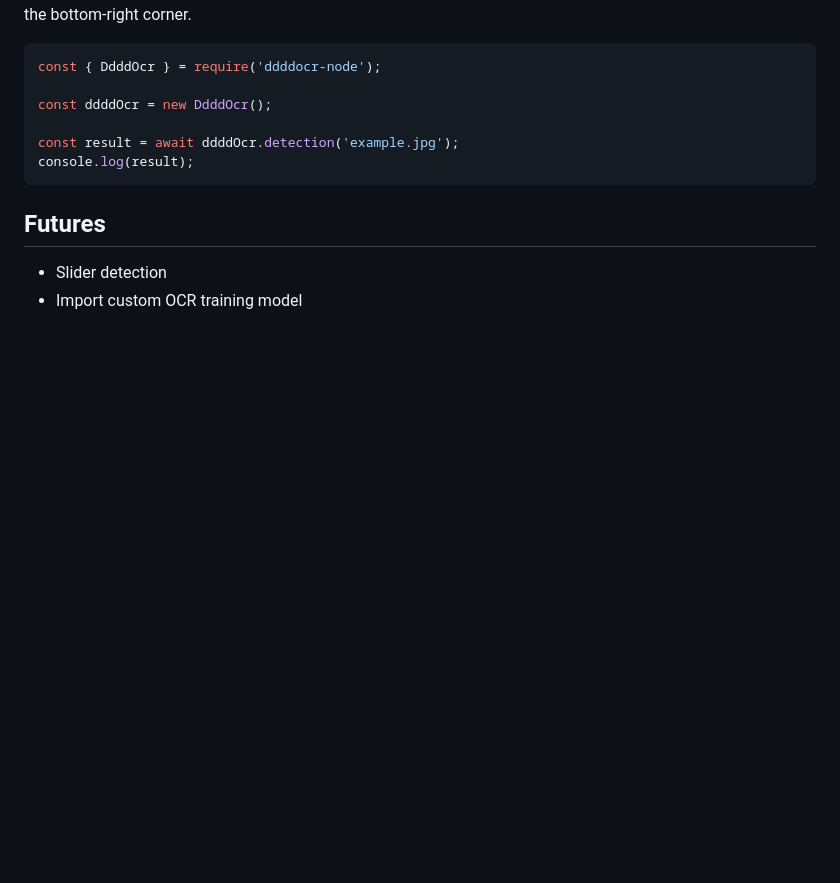
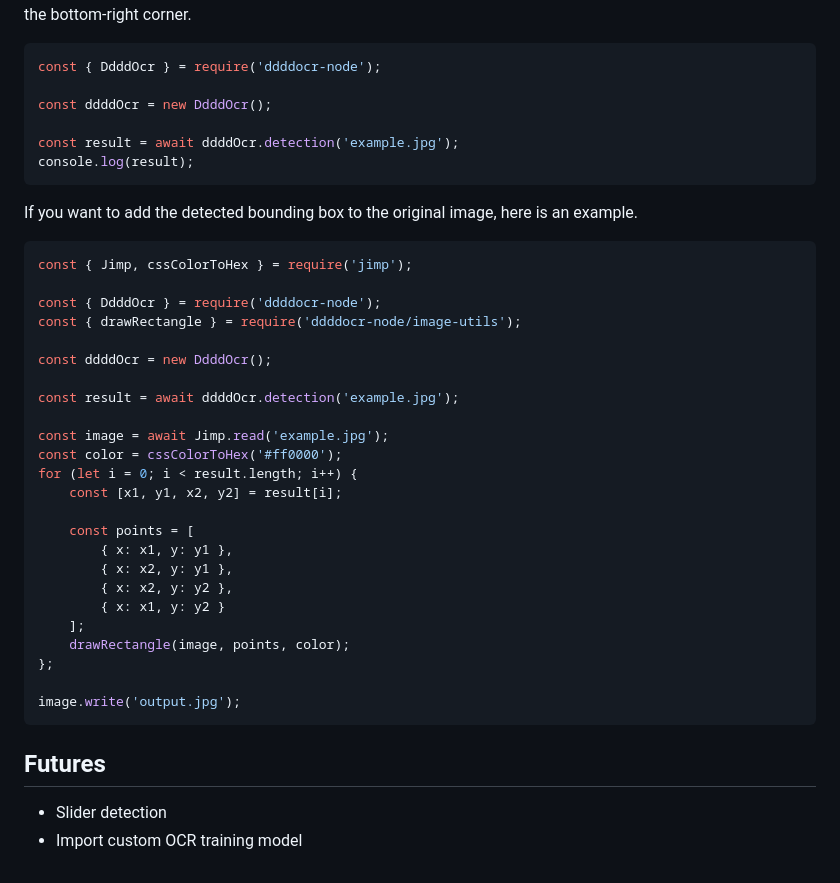
Before and after one commit to rhy3h/ddddocr-node, a Markdown page: README.md, the part around the change. Drawn GitHub-style; blank space fills up the shorter version.

Commit message:
docs: update README

````diff
--- a/README.md
+++ b/README.md
@@ -94,6 +94,35 @@ const result = await ddddOcr.detection('example.jpg');
 console.log(result);
 ```
 
+If you want to add the detected bounding box to the original image, here is an example.
+
+```js
+const { Jimp, cssColorToHex } = require('jimp');
+
+const { DdddOcr } = require('ddddocr-node');
+const { drawRectangle } = require('ddddocr-node/image-utils');
+
+const ddddOcr = new DdddOcr();
+
+const result = await ddddOcr.detection('example.jpg');
+
+const image = await Jimp.read('example.jpg');
+const color = cssColorToHex('#ff0000');
+for (let i = 0; i < result.length; i++) {
+    const [x1, y1, x2, y2] = result[i];
+
+    const points = [
+        { x: x1, y: y1 },
+        { x: x2, y: y1 },
+        { x: x2, y: y2 },
+        { x: x1, y: y2 }
+    ];
+    drawRectangle(image, points, color);
+};
+
+image.write('output.jpg');
+```
+
 ## Futures
 
  - Slider detection
````
